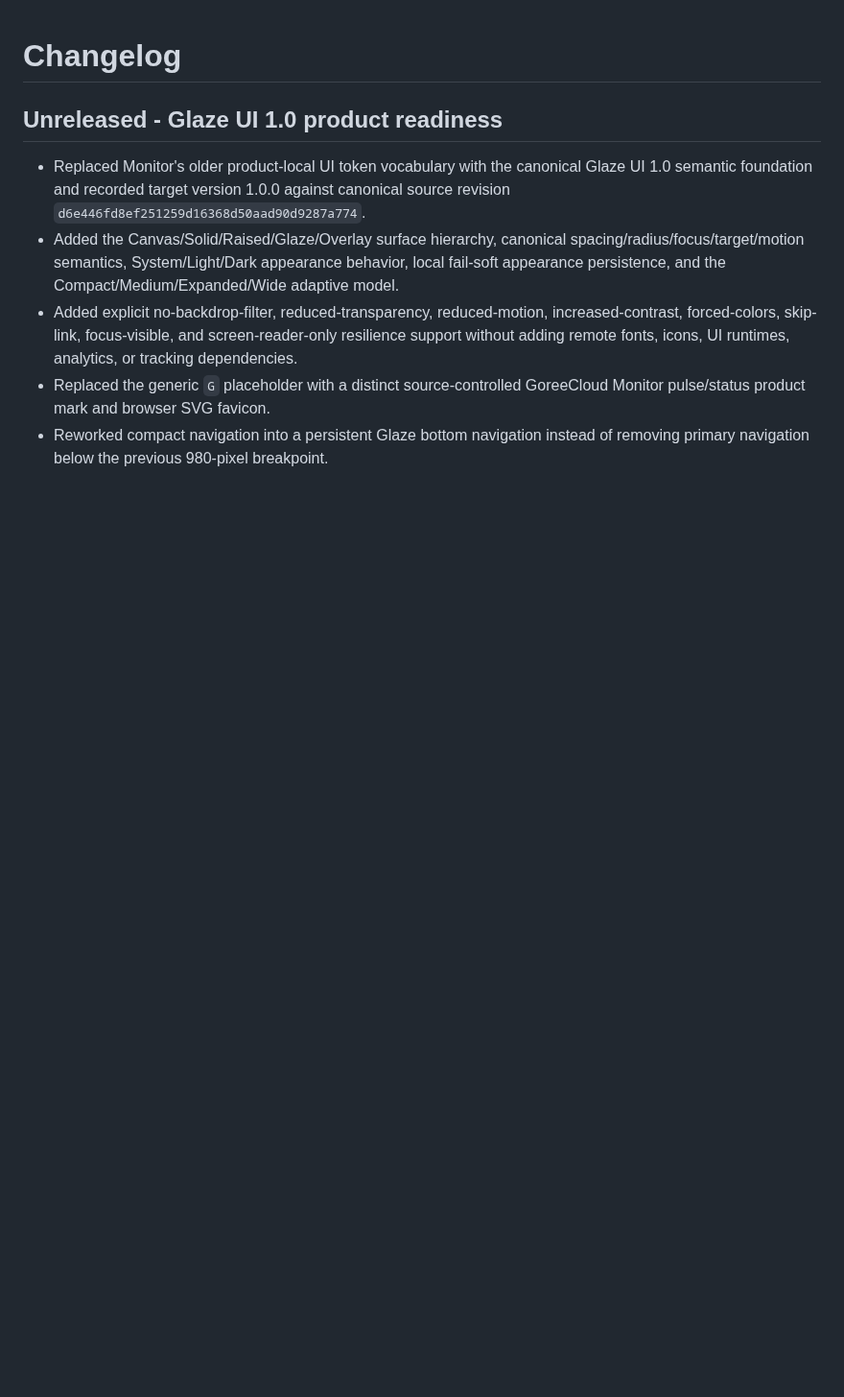
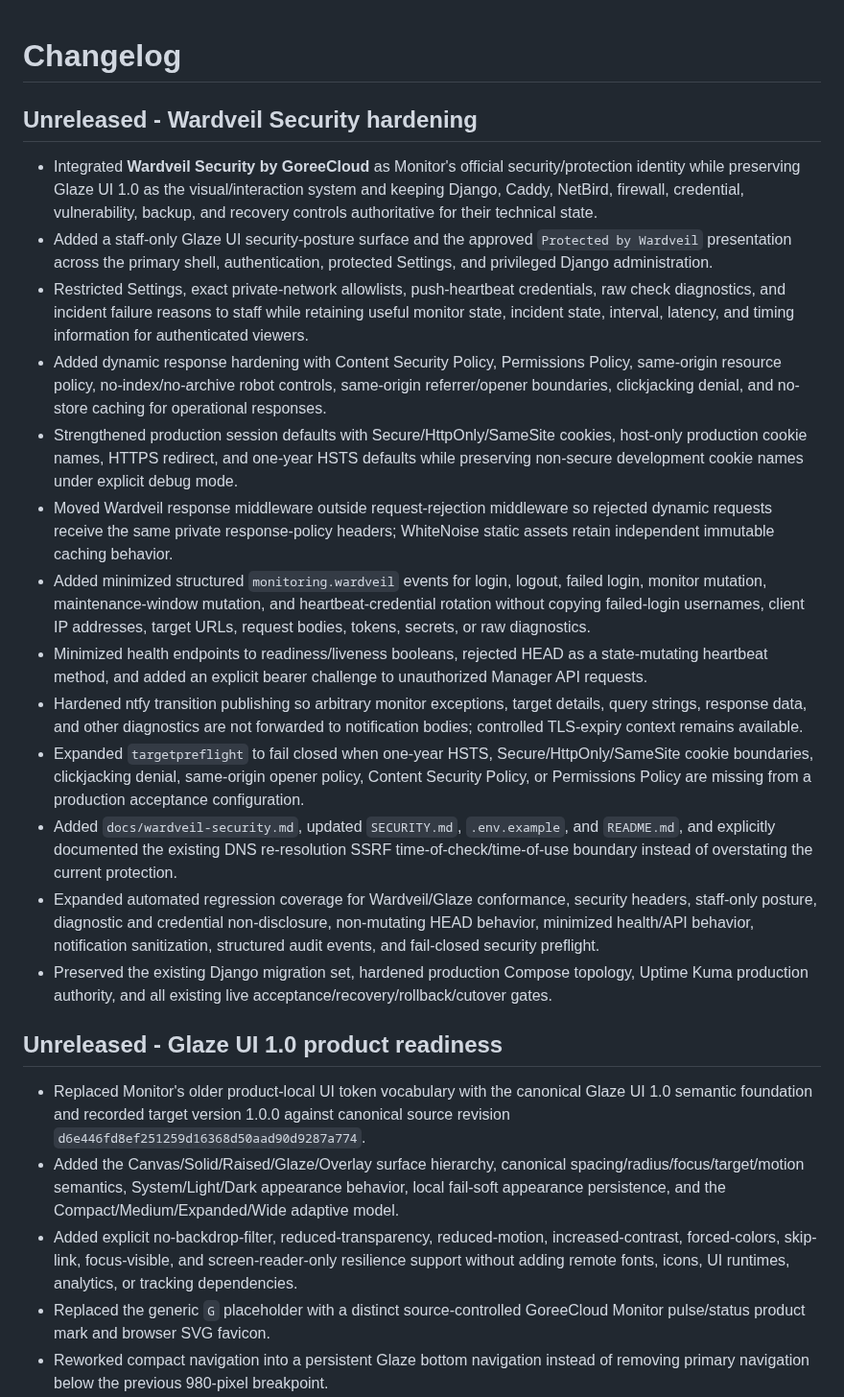
Before and after one commit to GoreeCloud/goreecloud-monitor, a Markdown page: CHANGELOG.md, the part around the change. Shown at 96% size. Drawn GitHub-style; blank space fills up the shorter version.

Commit message:
Record Wardveil security hardening

```diff
--- a/CHANGELOG.md
+++ b/CHANGELOG.md
@@ -1,4 +1,20 @@
 # Changelog
+
+## Unreleased - Wardveil Security hardening
+
+- Integrated **Wardveil Security by GoreeCloud** as Monitor's official security/protection identity while preserving Glaze UI 1.0 as the visual/interaction system and keeping Django, Caddy, NetBird, firewall, credential, vulnerability, backup, and recovery controls authoritative for their technical state.
+- Added a staff-only Glaze UI security-posture surface and the approved `Protected by Wardveil` presentation across the primary shell, authentication, protected Settings, and privileged Django administration.
+- Restricted Settings, exact private-network allowlists, push-heartbeat credentials, raw check diagnostics, and incident failure reasons to staff while retaining useful monitor state, incident state, interval, latency, and timing information for authenticated viewers.
+- Added dynamic response hardening with Content Security Policy, Permissions Policy, same-origin resource policy, no-index/no-archive robot controls, same-origin referrer/opener boundaries, clickjacking denial, and no-store caching for operational responses.
+- Strengthened production session defaults with Secure/HttpOnly/SameSite cookies, host-only production cookie names, HTTPS redirect, and one-year HSTS defaults while preserving non-secure development cookie names under explicit debug mode.
+- Moved Wardveil response middleware outside request-rejection middleware so rejected dynamic requests receive the same private response-policy headers; WhiteNoise static assets retain independent immutable caching behavior.
+- Added minimized structured `monitoring.wardveil` events for login, logout, failed login, monitor mutation, maintenance-window mutation, and heartbeat-credential rotation without copying failed-login usernames, client IP addresses, target URLs, request bodies, tokens, secrets, or raw diagnostics.
+- Minimized health endpoints to readiness/liveness booleans, rejected HEAD as a state-mutating heartbeat method, and added an explicit bearer challenge to unauthorized Manager API requests.
+- Hardened ntfy transition publishing so arbitrary monitor exceptions, target details, query strings, response data, and other diagnostics are not forwarded to notification bodies; controlled TLS-expiry context remains available.
+- Expanded `targetpreflight` to fail closed when one-year HSTS, Secure/HttpOnly/SameSite cookie boundaries, clickjacking denial, same-origin opener policy, Content Security Policy, or Permissions Policy are missing from a production acceptance configuration.
+- Added `docs/wardveil-security.md`, updated `SECURITY.md`, `.env.example`, and `README.md`, and explicitly documented the existing DNS re-resolution SSRF time-of-check/time-of-use boundary instead of overstating the current protection.
+- Expanded automated regression coverage for Wardveil/Glaze conformance, security headers, staff-only posture, diagnostic and credential non-disclosure, non-mutating HEAD behavior, minimized health/API behavior, notification sanitization, structured audit events, and fail-closed security preflight.
+- Preserved the existing Django migration set, hardened production Compose topology, Uptime Kuma production authority, and all existing live acceptance/recovery/rollback/cutover gates.
 
 ## Unreleased - Glaze UI 1.0 product readiness
 
```
